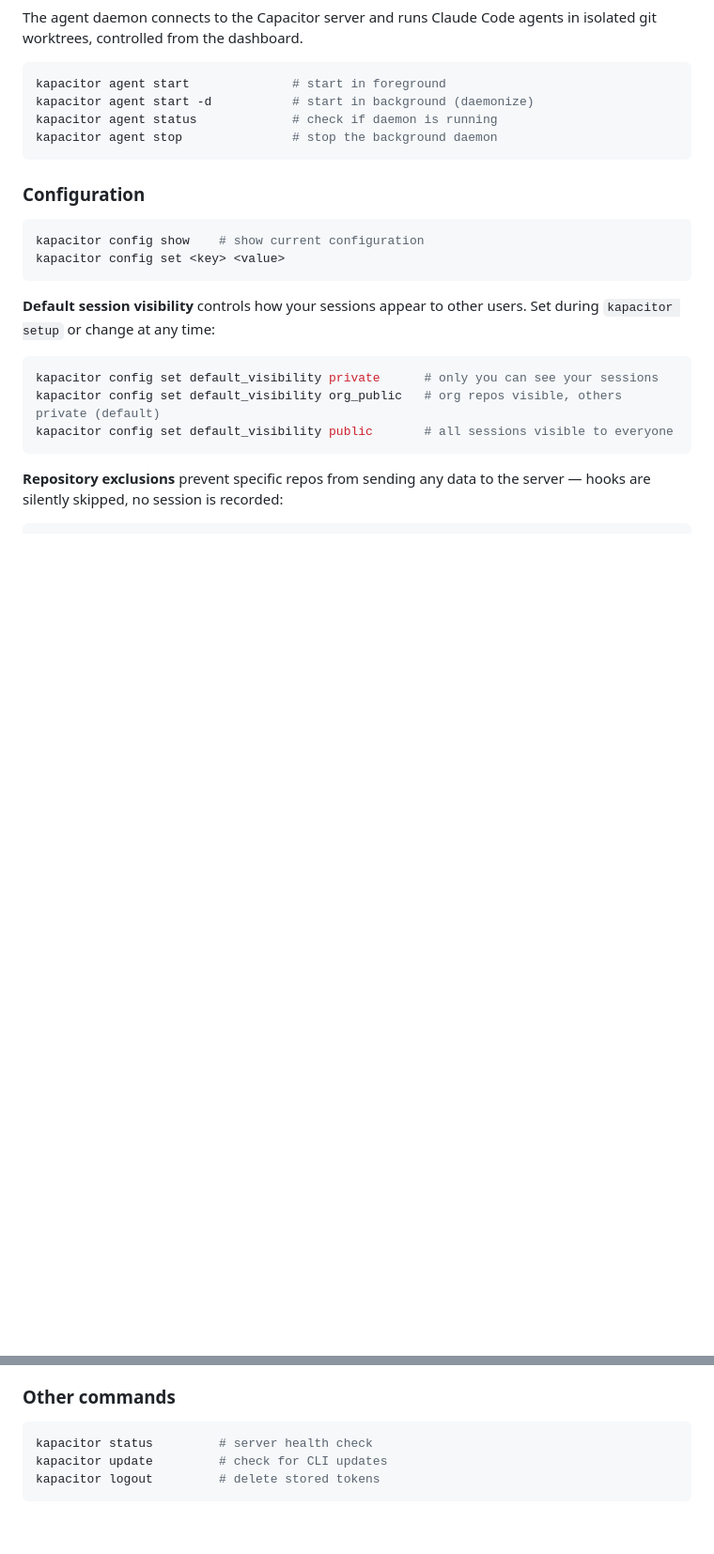
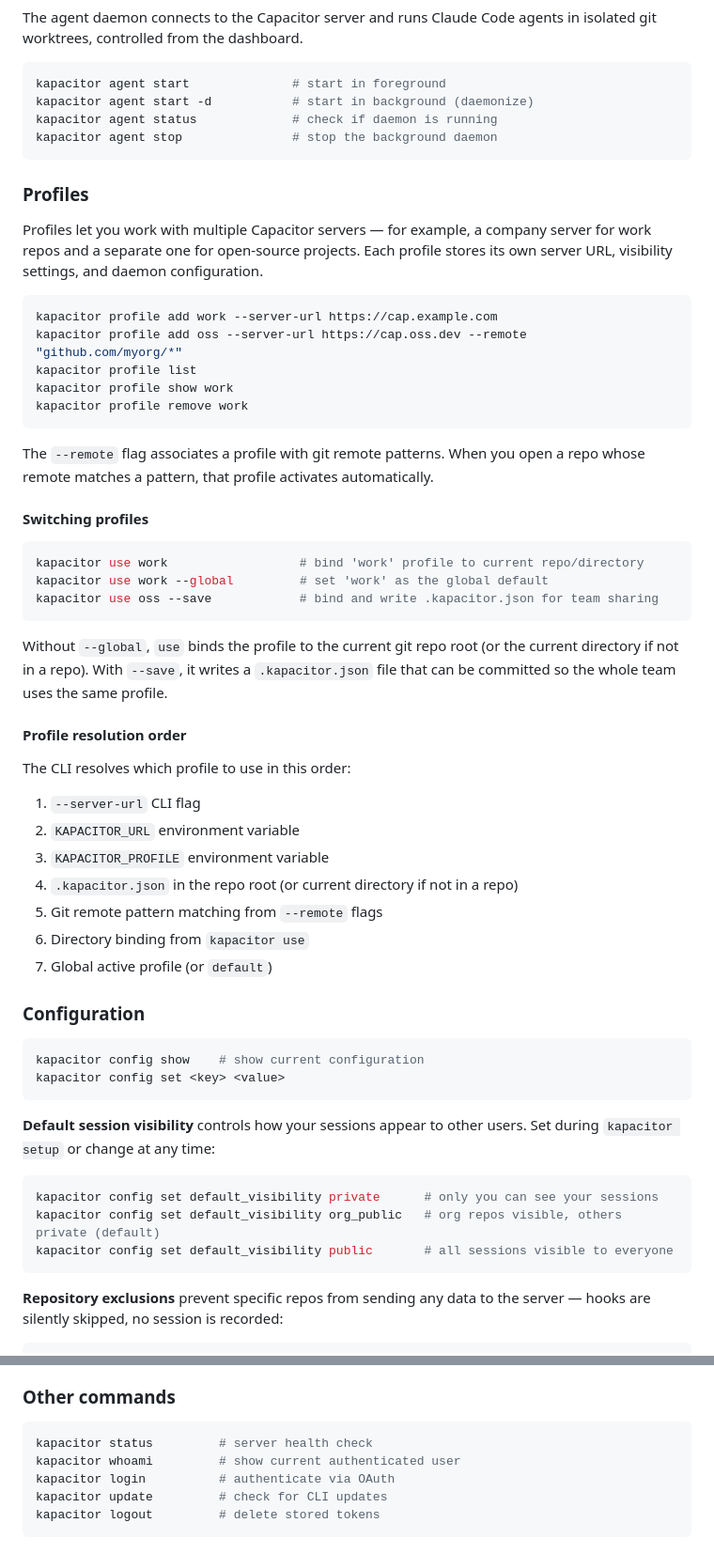
Before and after one commit to kurrent-io/kapacitor, a Markdown page: README.md, 2 parts joined by grey strips. Shown at 94% size. Rendered like a GitHub page; blank space fills up the shorter version.

Commit message:
DEV-1427: docs: add profile management to README (#8)
* docs: add profile management to README

Closes #7

Co-Authored-By: Claude Opus 4.6 <noreply@anthropic.com>

* docs: clarify profile resolution works at directory level, not just git repos

Co-Authored-By: Claude Opus 4.6 <noreply@anthropic.com>

---------

Co-authored-by: Claude Opus 4.6 <noreply@anthropic.com>

````diff
--- a/README.md
+++ b/README.md
@@ -148,6 +148,42 @@ kapacitor agent status             # check if daemon is running
 kapacitor agent stop               # stop the background daemon
 ```
 
+### Profiles
+
+Profiles let you work with multiple Capacitor servers — for example, a company server for work repos and a separate one for open-source projects. Each profile stores its own server URL, visibility settings, and daemon configuration.
+
+```bash
+kapacitor profile add work --server-url https://cap.example.com
+kapacitor profile add oss --server-url https://cap.oss.dev --remote "github.com/myorg/*"
+kapacitor profile list
+kapacitor profile show work
+kapacitor profile remove work
+```
+
+The `--remote` flag associates a profile with git remote patterns. When you open a repo whose remote matches a pattern, that profile activates automatically.
+
+#### Switching profiles
+
+```bash
+kapacitor use work                  # bind 'work' profile to current repo/directory
+kapacitor use work --global         # set 'work' as the global default
+kapacitor use oss --save            # bind and write .kapacitor.json for team sharing
+```
+
+Without `--global`, `use` binds the profile to the current git repo root (or the current directory if not in a repo). With `--save`, it writes a `.kapacitor.json` file that can be committed so the whole team uses the same profile.
+
+#### Profile resolution order
+
+The CLI resolves which profile to use in this order:
+
+1. `--server-url` CLI flag
+2. `KAPACITOR_URL` environment variable
+3. `KAPACITOR_PROFILE` environment variable
+4. `.kapacitor.json` in the repo root (or current directory if not in a repo)
+5. Git remote pattern matching from `--remote` flags
+6. Directory binding from `kapacitor use`
+7. Global active profile (or `default`)
+
 ### Configuration
 
 ```bash
@@ -173,6 +209,8 @@ kapacitor config set excluded_repos "myorg/secret-project,personal/diary"
 
 ```bash
 kapacitor status         # server health check
+kapacitor whoami         # show current authenticated user
+kapacitor login          # authenticate via OAuth
 kapacitor update         # check for CLI updates
 kapacitor logout         # delete stored tokens
 ```
````
